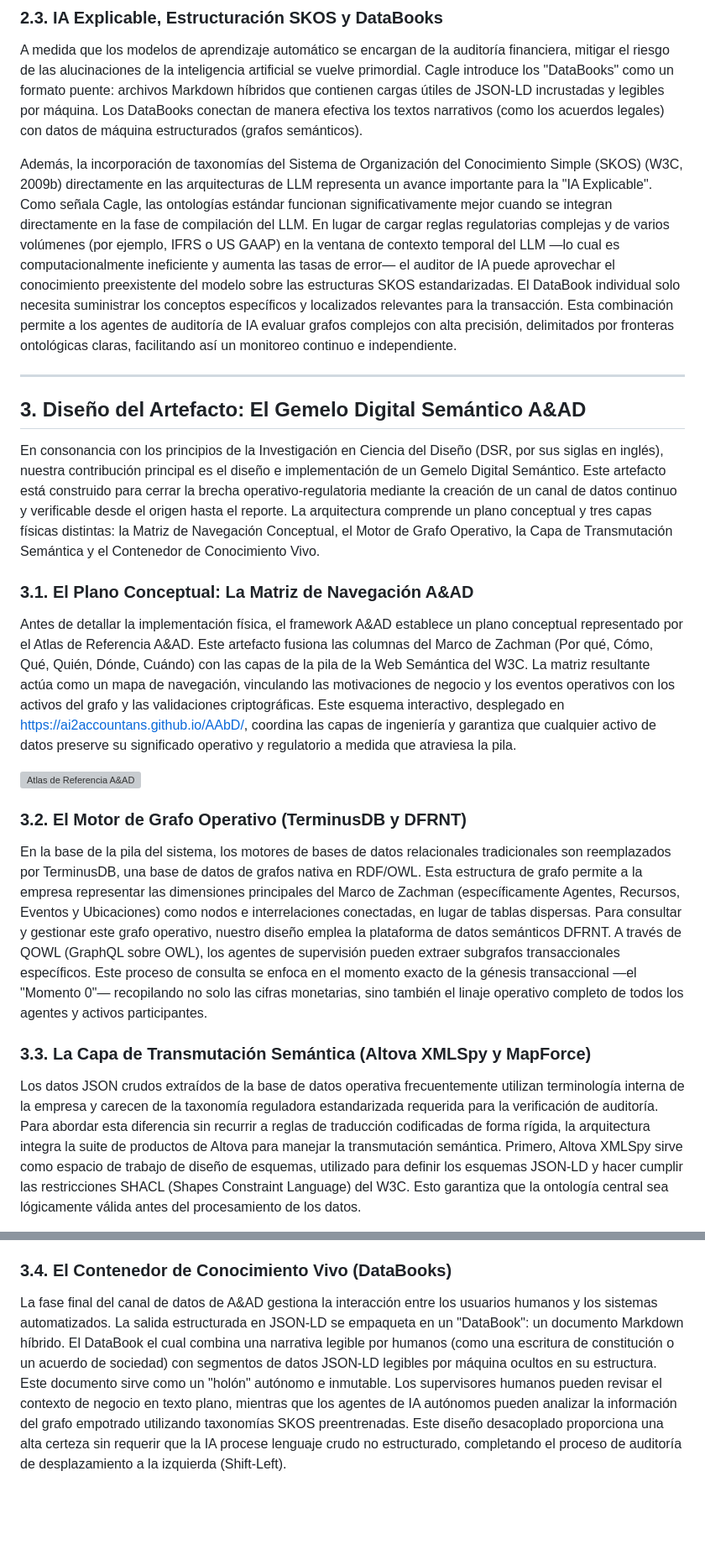
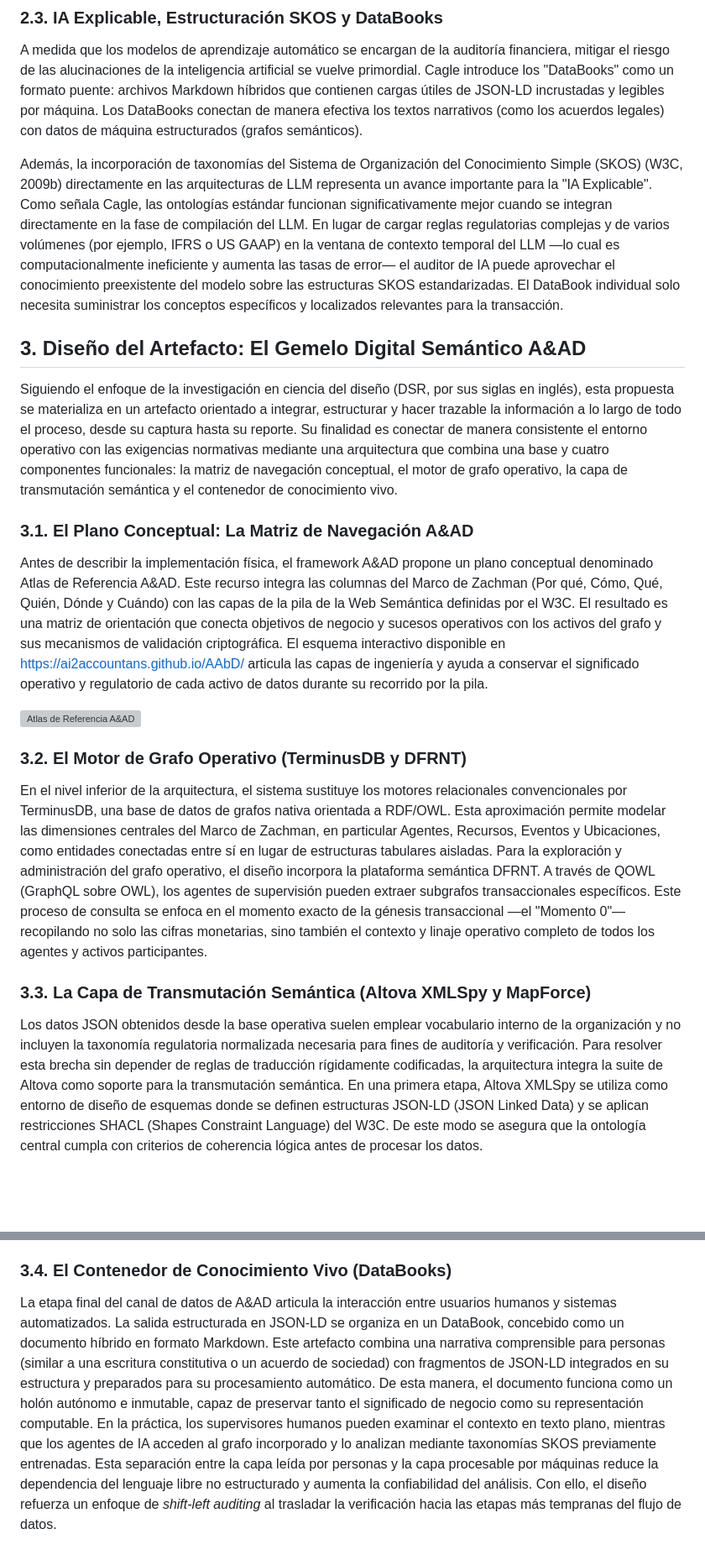
Before and after one commit to AI2Accountans/AAxD, a Markdown page: Documentacion/Paper/paper_draft_es.md, 2 parts joined by grey strips. Shown at 84% size. Drawn GitHub-style; blank space fills up the shorter version; grey boxes are pictures that could not be loaded.

Commit message:
docs: align Spanish paper draft Section 3 with user's narration and correct STT errors

```diff
--- a/Documentacion/Paper/paper_draft_es.md
+++ b/Documentacion/Paper/paper_draft_es.md
@@ -37,22 +37,20 @@ Esta integración se expande sobre la visión fundacional del W3C (2009a) con re
 ### 2.3. IA Explicable, Estructuración SKOS y DataBooks
 A medida que los modelos de aprendizaje automático se encargan de la auditoría financiera, mitigar el riesgo de las alucinaciones de la inteligencia artificial se vuelve primordial. Cagle introduce los "DataBooks" como un formato puente: archivos Markdown híbridos que contienen cargas útiles de JSON-LD incrustadas y legibles por máquina. Los DataBooks conectan de manera efectiva los textos narrativos (como los acuerdos legales) con datos de máquina estructurados (grafos semánticos).
 
-Además, la incorporación de taxonomías del Sistema de Organización del Conocimiento Simple (SKOS) (W3C, 2009b) directamente en las arquitecturas de LLM representa un avance importante para la "IA Explicable". Como señala Cagle, las ontologías estándar funcionan significativamente mejor cuando se integran directamente en la fase de compilación del LLM. En lugar de cargar reglas regulatorias complejas y de varios volúmenes (por ejemplo, IFRS o US GAAP) en la ventana de contexto temporal del LLM —lo cual es computacionalmente ineficiente y aumenta las tasas de error— el auditor de IA puede aprovechar el conocimiento preexistente del modelo sobre las estructuras SKOS estandarizadas. El DataBook individual solo necesita suministrar los conceptos específicos y localizados relevantes para la transacción. Esta combinación permite a los agentes de auditoría de IA evaluar grafos complejos con alta precisión, delimitados por fronteras ontológicas claras, facilitando así un monitoreo continuo e independiente.
-
----
+Además, la incorporación de taxonomías del Sistema de Organización del Conocimiento Simple (SKOS) (W3C, 2009b) directamente en las arquitecturas de LLM representa un avance importante para la "IA Explicable". Como señala Cagle, las ontologías estándar funcionan significativamente mejor cuando se integran directamente en la fase de compilación del LLM. En lugar de cargar reglas regulatorias complejas y de varios volúmenes (por ejemplo, IFRS o US GAAP) en la ventana de contexto temporal del LLM —lo cual es computacionalmente ineficiente y aumenta las tasas de error— el auditor de IA puede aprovechar el conocimiento preexistente del modelo sobre las estructuras SKOS estandarizadas. El DataBook individual solo necesita suministrar los conceptos específicos y localizados relevantes para la transacción.
 
 ## 3. Diseño del Artefacto: El Gemelo Digital Semántico A&AD
 
-En consonancia con los principios de la Investigación en Ciencia del Diseño (DSR, por sus siglas en inglés), nuestra contribución principal es el diseño e implementación de un Gemelo Digital Semántico. Este artefacto está construido para cerrar la brecha operativo-regulatoria mediante la creación de un canal de datos continuo y verificable desde el origen hasta el reporte. La arquitectura comprende un plano conceptual y tres capas físicas distintas: la Matriz de Navegación Conceptual, el Motor de Grafo Operativo, la Capa de Transmutación Semántica y el Contenedor de Conocimiento Vivo.
+Siguiendo el enfoque de la investigación en ciencia del diseño (DSR, por sus siglas en inglés), esta propuesta se materializa en un artefacto orientado a integrar, estructurar y hacer trazable la información a lo largo de todo el proceso, desde su captura hasta su reporte. Su finalidad es conectar de manera consistente el entorno operativo con las exigencias normativas mediante una arquitectura que combina una base y cuatro componentes funcionales: la matriz de navegación conceptual, el motor de grafo operativo, la capa de transmutación semántica y el contenedor de conocimiento vivo.
 
 ### 3.1. El Plano Conceptual: La Matriz de Navegación A&AD
-Antes de detallar la implementación física, el framework A&AD establece un plano conceptual representado por el Atlas de Referencia A&AD. Este artefacto fusiona las columnas del Marco de Zachman (Por qué, Cómo, Qué, Quién, Dónde, Cuándo) con las capas de la pila de la Web Semántica del W3C. La matriz resultante actúa como un mapa de navegación, vinculando las motivaciones de negocio y los eventos operativos con los activos del grafo y las validaciones criptográficas. Este esquema interactivo, desplegado en https://ai2accountans.github.io/AAbD/, coordina las capas de ingeniería y garantiza que cualquier activo de datos preserve su significado operativo y regulatorio a medida que atraviesa la pila.
+Antes de describir la implementación física, el framework A&AD propone un plano conceptual denominado Atlas de Referencia A&AD. Este recurso integra las columnas del Marco de Zachman (Por qué, Cómo, Qué, Quién, Dónde y Cuándo) con las capas de la pila de la Web Semántica definidas por el W3C. El resultado es una matriz de orientación que conecta objetivos de negocio y sucesos operativos con los activos del grafo y sus mecanismos de validación criptográfica. El esquema interactivo disponible en https://ai2accountans.github.io/AAbD/ articula las capas de ingeniería y ayuda a conservar el significado operativo y regulatorio de cada activo de datos durante su recorrido por la pila.
 
 ![Atlas de Referencia A&AD](aad-zachman-atlas.png)
 
 ### 3.2. El Motor de Grafo Operativo (TerminusDB y DFRNT)
-En la base de la pila del sistema, los motores de bases de datos relacionales tradicionales son reemplazados por TerminusDB, una base de datos de grafos nativa en RDF/OWL. Esta estructura de grafo permite a la empresa representar las dimensiones principales del Marco de Zachman (específicamente Agentes, Recursos, Eventos y Ubicaciones) como nodos e interrelaciones conectadas, en lugar de tablas dispersas. Para consultar y gestionar este grafo operativo, nuestro diseño emplea la plataforma de datos semánticos DFRNT. A través de QOWL (GraphQL sobre OWL), los agentes de supervisión pueden extraer subgrafos transaccionales específicos. Este proceso de consulta se enfoca en el momento exacto de la génesis transaccional —el "Momento 0"— recopilando no solo las cifras monetarias, sino también el linaje operativo completo de todos los agentes y activos participantes.
+En el nivel inferior de la arquitectura, el sistema sustituye los motores relacionales convencionales por TerminusDB, una base de datos de grafos nativa orientada a RDF/OWL. Esta aproximación permite modelar las dimensiones centrales del Marco de Zachman, en particular Agentes, Recursos, Eventos y Ubicaciones, como entidades conectadas entre sí en lugar de estructuras tabulares aisladas. Para la exploración y administración del grafo operativo, el diseño incorpora la plataforma semántica DFRNT. A través de QOWL (GraphQL sobre OWL), los agentes de supervisión pueden extraer subgrafos transaccionales específicos. Este proceso de consulta se enfoca en el momento exacto de la génesis transaccional —el "Momento 0"— recopilando no solo las cifras monetarias, sino también el contexto y linaje operativo completo de todos los agentes y activos participantes.
 
 ### 3.3. La Capa de Transmutación Semántica (Altova XMLSpy y MapForce)
-Los datos JSON crudos extraídos de la base de datos operativa frecuentemente utilizan terminología interna de la empresa y carecen de la taxonomía reguladora estandarizada requerida para la verificación de auditoría. Para abordar esta diferencia sin recurrir a reglas de traducción codificadas de forma rígida, la arquitectura integra la suite de productos de Altova para manejar la transmutación semántica. Primero, Altova XMLSpy sirve como espacio de trabajo de diseño de esquemas, utilizado para definir los esquemas JSON-LD y hacer cumplir las restricciones SHACL (Shapes Constraint Language) del W3C. Esto garantiza que la ontología central sea lógicamente válida antes del procesamiento de los datos.
+Los datos JSON obtenidos desde la base operativa suelen emplear vocabulario interno de la organización y no incluyen la taxonomía regulatoria normalizada necesaria para fines de auditoría y verificación. Para resolver esta brecha sin depender de reglas de traducción rígidamente codificadas, la arquitectura integra la suite de Altova como soporte para la transmutación semántica. En una primera etapa, Altova XMLSpy se utiliza como entorno de diseño de esquemas donde se definen estructuras JSON-LD (JSON Linked Data) y se aplican restricciones SHACL (Shapes Constraint Language) del W3C. De este modo se asegura que la ontología central cumpla con criterios de coherencia lógica antes de procesar los datos.
 
@@ -60,3 +58,3 @@ Tras la validación del esquema, Altova MapForce actúa como un mapeador de dato
 
 ### 3.4. El Contenedor de Conocimiento Vivo (DataBooks)
-La fase final del canal de datos de A&AD gestiona la interacción entre los usuarios humanos y los sistemas automatizados. La salida estructurada en JSON-LD se empaqueta en un "DataBook": un documento Markdown híbrido. El DataBook el cual combina una narrativa legible por humanos (como una escritura de constitución o un acuerdo de sociedad) con segmentos de datos JSON-LD legibles por máquina ocultos en su estructura. Este documento sirve como un "holón" autónomo e inmutable. Los supervisores humanos pueden revisar el contexto de negocio en texto plano, mientras que los agentes de IA autónomos pueden analizar la información del grafo empotrado utilizando taxonomías SKOS preentrenadas. Este diseño desacoplado proporciona una alta certeza sin requerir que la IA procese lenguaje crudo no estructurado, completando el proceso de auditoría de desplazamiento a la izquierda (Shift-Left).
+La etapa final del canal de datos de A&AD articula la interacción entre usuarios humanos y sistemas automatizados. La salida estructurada en JSON-LD se organiza en un DataBook, concebido como un documento híbrido en formato Markdown. Este artefacto combina una narrativa comprensible para personas (similar a una escritura constitutiva o un acuerdo de sociedad) con fragmentos de JSON-LD integrados en su estructura y preparados para su procesamiento automático. De esta manera, el documento funciona como un holón autónomo e inmutable, capaz de preservar tanto el significado de negocio como su representación computable. En la práctica, los supervisores humanos pueden examinar el contexto en texto plano, mientras que los agentes de IA acceden al grafo incorporado y lo analizan mediante taxonomías SKOS previamente entrenadas. Esta separación entre la capa leída por personas y la capa procesable por máquinas reduce la dependencia del lenguaje libre no estructurado y aumenta la confiabilidad del análisis. Con ello, el diseño refuerza un enfoque de *shift-left auditing* al trasladar la verificación hacia las etapas más tempranas del flujo de datos.
```
Also changed, not shown: other parts of Documentacion/Paper/paper_draft_es.md (+1 -1 lines).
